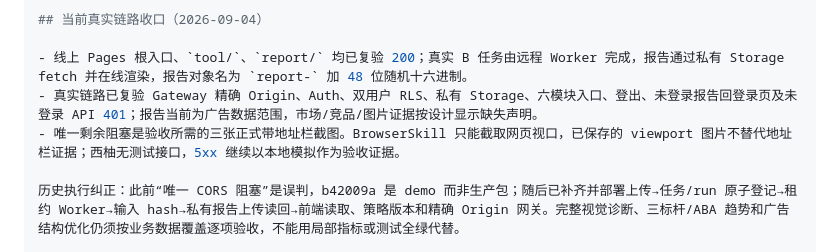
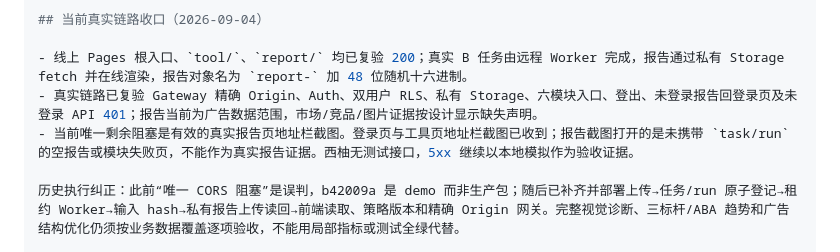
Before and after one commit to UPJacky/Amazon-Keyword-Command-Center-YX, a Markdown page: PROJECT_MEMORY.md, the part around the change. GitHub-like rendering.

```diff
--- a/PROJECT_MEMORY.md
+++ b/PROJECT_MEMORY.md
@@ -13,7 +13,7 @@ language: zh-CN
 
 - 线上 Pages 根入口、`tool/`、`report/` 均已复验 200；真实 B 任务由远程 Worker 完成，报告通过私有 Storage fetch 并在线渲染，报告对象名为 `report-` 加 48 位随机十六进制。
 - 真实链路已复验 Gateway 精确 Origin、Auth、双用户 RLS、私有 Storage、六模块入口、登出、未登录报告回登录页及未登录 API 401；报告当前为广告数据范围，市场/竞品/图片证据按设计显示缺失声明。
-- 唯一剩余阻塞是验收所需的三张正式带地址栏截图。BrowserSkill 只能截取网页视口，已保存的 viewport 图片不替代地址栏证据；西柚无测试接口，5xx 继续以本地模拟作为验收证据。
+- 当前唯一剩余阻塞是有效的真实报告页地址栏截图。登录页与工具页地址栏截图已收到；报告截图打开的是未携带 `task/run` 的空报告或模块失败页，不能作为真实报告证据。西柚无测试接口，5xx 继续以本地模拟作为验收证据。
 
 历史执行纠正：此前“唯一 CORS 阻塞”是误判，b42009a 是 demo 而非生产包；随后已补齐并部署上传→任务/run 原子登记→租约 Worker→输入 hash→私有报告上传读回→前端读取、策略版本和精确 Origin 网关。完整视觉诊断、三标杆/ABA 趋势和广告结构优化仍须按业务数据覆盖逐项验收，不能用局部指标或测试全绿代替。
 
```
Also changed, not shown: MEMORY.md (+1 -1 lines), PROJECT_STATUS.md (+5 -5 lines).
